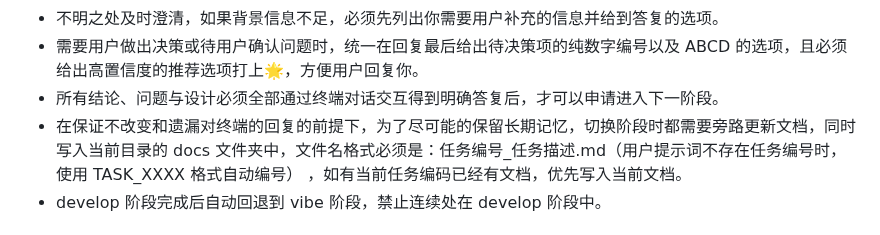
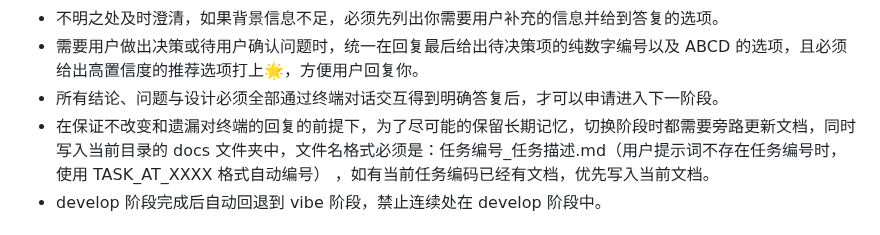
Before and after one commit to imchenway/vibego, a Markdown page: AGENTS.md, the part around the change. Drawn GitHub-style.

Commit message:
<feat> 调整提示词

```diff
--- a/AGENTS.md
+++ b/AGENTS.md
@@ -38,7 +38,7 @@ YOLO 模式时，自动完成 PLAN 模式的所有阶段，所有问题均自动
 - 需要用户做出决策或待用户确认问题时，统一在回复最后给出待决策项的纯数字编号以及 ABCD 的选项，且必须给出高置信度的推荐选项打上🌟，方便用户回复你。
 - 所有结论、问题与设计必须全部通过终端对话交互得到明确答复后，才可以申请进入下一阶段。
 - 在保证不改变和遗漏对终端的回复的前提下，为了尽可能的保留长期记忆，切换阶段时都需要旁路更新文档，同时写入当前目录的 docs
-  文件夹中，文件名格式必须是：任务编号_任务描述.md（用户提示词不存在任务编号时，使用 TASK_XXXX 格式自动编号）
+  文件夹中，文件名格式必须是：任务编号_任务描述.md（用户提示词不存在任务编号时，使用 TASK_AT_XXXX 格式自动编号）
   ，如有当前任务编码已经有文档，优先写入当前文档。
 - develop 阶段完成后自动回退到 vibe 阶段，禁止连续处在 develop 阶段中。
 
```
